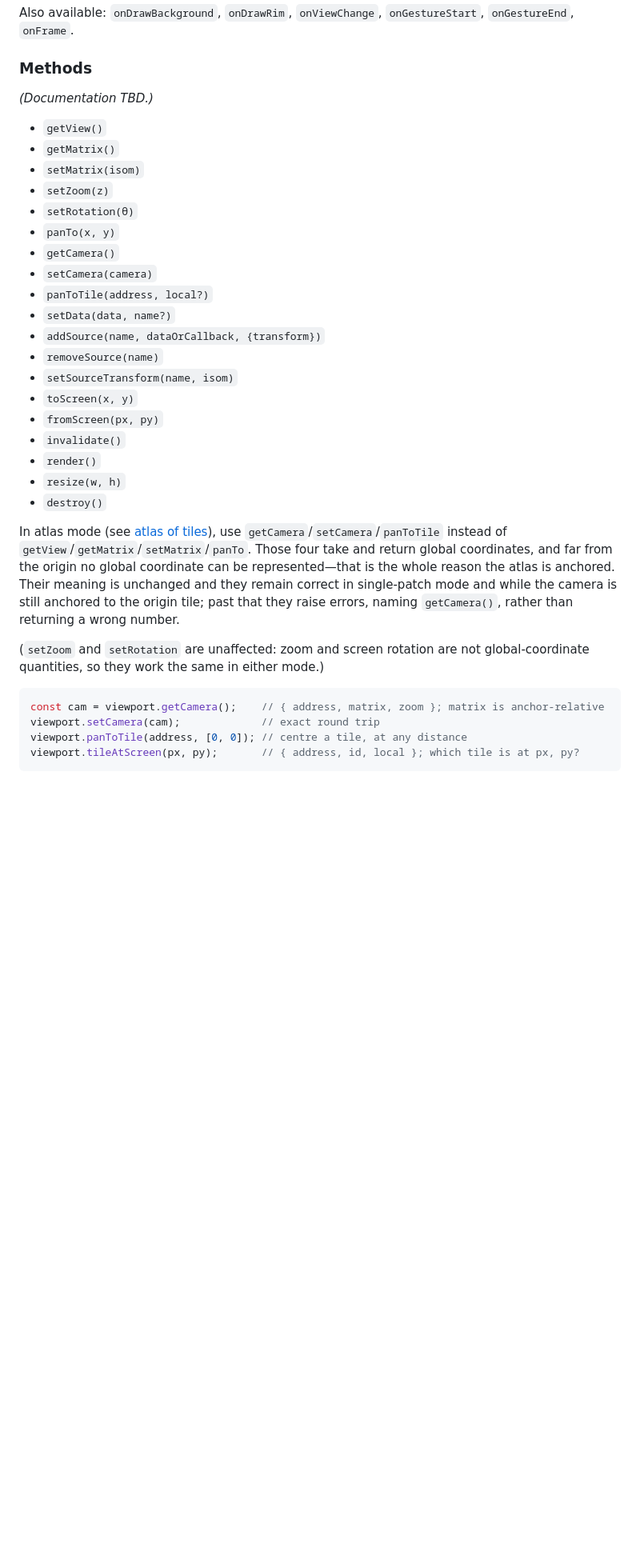
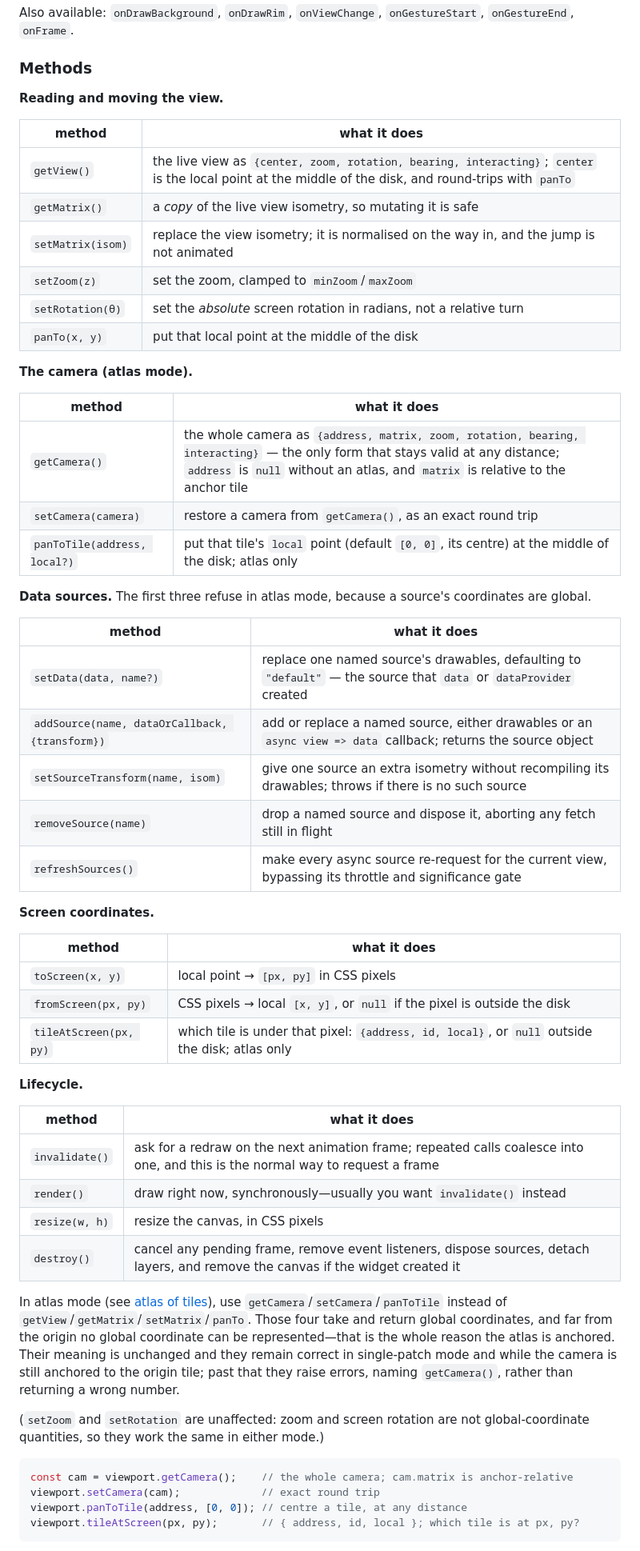
Before and after one commit to jpivarski/hyperbolic-map, a Markdown page: README.md, the part around the change. Shown at 80% size. Drawn GitHub-style; blank space fills up the shorter version.

Commit message:
Claude's documentation of the methods

````diff
--- a/README.md
+++ b/README.md
@@ -139,34 +139,58 @@ Also available: `onDrawBackground`, `onDrawRim`, `onViewChange`, `onGestureStart
 
 ### Methods
 
-_(Documentation TBD.)_
+**Reading and moving the view.**
 
-* `getView()`
-* `getMatrix()`
-* `setMatrix(isom)`
-* `setZoom(z)`
-* `setRotation(θ)`
-* `panTo(x, y)`
-* `getCamera()`
-* `setCamera(camera)`
-* `panToTile(address, local?)`
-* `setData(data, name?)`
-* `addSource(name, dataOrCallback, {transform})`
-* `removeSource(name)`
-* `setSourceTransform(name, isom)`
-* `toScreen(x, y)`
-* `fromScreen(px, py)`
-* `invalidate()`
-* `render()`
-* `resize(w, h)`
-* `destroy()`
+| method | what it does |
+|---|---|
+| `getView()` | the live view as `{center, zoom, rotation, bearing, interacting}`; `center` is the local point at the middle of the disk, and round-trips with `panTo` |
+| `getMatrix()` | a *copy* of the live view isometry, so mutating it is safe |
+| `setMatrix(isom)` | replace the view isometry; it is normalised on the way in, and the jump is not animated |
+| `setZoom(z)` | set the zoom, clamped to `minZoom`/`maxZoom` |
+| `setRotation(θ)` | set the *absolute* screen rotation in radians, not a relative turn |
+| `panTo(x, y)` | put that local point at the middle of the disk |
+
+**The camera (atlas mode).**
+
+| method | what it does |
+|---|---|
+| `getCamera()` | the whole camera as `{address, matrix, zoom, rotation, bearing, interacting}` — the only form that stays valid at any distance; `address` is `null` without an atlas, and `matrix` is relative to the anchor tile |
+| `setCamera(camera)` | restore a camera from `getCamera()`, as an exact round trip |
+| `panToTile(address, local?)` | put that tile's `local` point (default `[0, 0]`, its centre) at the middle of the disk; atlas only |
+
+**Data sources.** The first three refuse in atlas mode, because a source's coordinates are global.
+
+| method | what it does |
+|---|---|
+| `setData(data, name?)` | replace one named source's drawables, defaulting to `"default"` — the source that `data` or `dataProvider` created |
+| `addSource(name, dataOrCallback, {transform})` | add or replace a named source, either drawables or an `async view => data` callback; returns the source object |
+| `setSourceTransform(name, isom)` | give one source an extra isometry without recompiling its drawables; throws if there is no such source |
+| `removeSource(name)` | drop a named source and dispose it, aborting any fetch still in flight |
+| `refreshSources()` | make every async source re-request for the current view, bypassing its throttle and significance gate |
+
+**Screen coordinates.**
+
+| method | what it does |
+|---|---|
+| `toScreen(x, y)` | local point → `[px, py]` in CSS pixels |
+| `fromScreen(px, py)` | CSS pixels → local `[x, y]`, or `null` if the pixel is outside the disk |
+| `tileAtScreen(px, py)` | which tile is under that pixel: `{address, id, local}`, or `null` outside the disk; atlas only |
+
+**Lifecycle.**
+
+| method | what it does |
+|---|---|
+| `invalidate()` | ask for a redraw on the next animation frame; repeated calls coalesce into one, and this is the normal way to request a frame |
+| `render()` | draw right now, synchronously—usually you want `invalidate()` instead |
+| `resize(w, h)` | resize the canvas, in CSS pixels |
+| `destroy()` | cancel any pending frame, remove event listeners, dispose sources, detach layers, and remove the canvas if the widget created it |
 
 In atlas mode (see [atlas of tiles](#atlas-of-tiles)), use `getCamera`/`setCamera`/`panToTile` instead of `getView`/`getMatrix`/`setMatrix`/`panTo`. Those four take and return global coordinates, and far from the origin no global coordinate can be represented—that is the whole reason the atlas is anchored. Their meaning is unchanged and they remain correct in single-patch mode and while the camera is still anchored to the origin tile; past that they raise errors, naming `getCamera()`, rather than returning a wrong number.
 
 (`setZoom` and `setRotation` are unaffected: zoom and screen rotation are not global-coordinate quantities, so they work the same in either mode.)
 
 ```js
-const cam = viewport.getCamera();    // { address, matrix, zoom }; matrix is anchor-relative
+const cam = viewport.getCamera();    // the whole camera; cam.matrix is anchor-relative
 viewport.setCamera(cam);             // exact round trip
 viewport.panToTile(address, [0, 0]); // centre a tile, at any distance
 viewport.tileAtScreen(px, py);       // { address, id, local }; which tile is at px, py?
````
